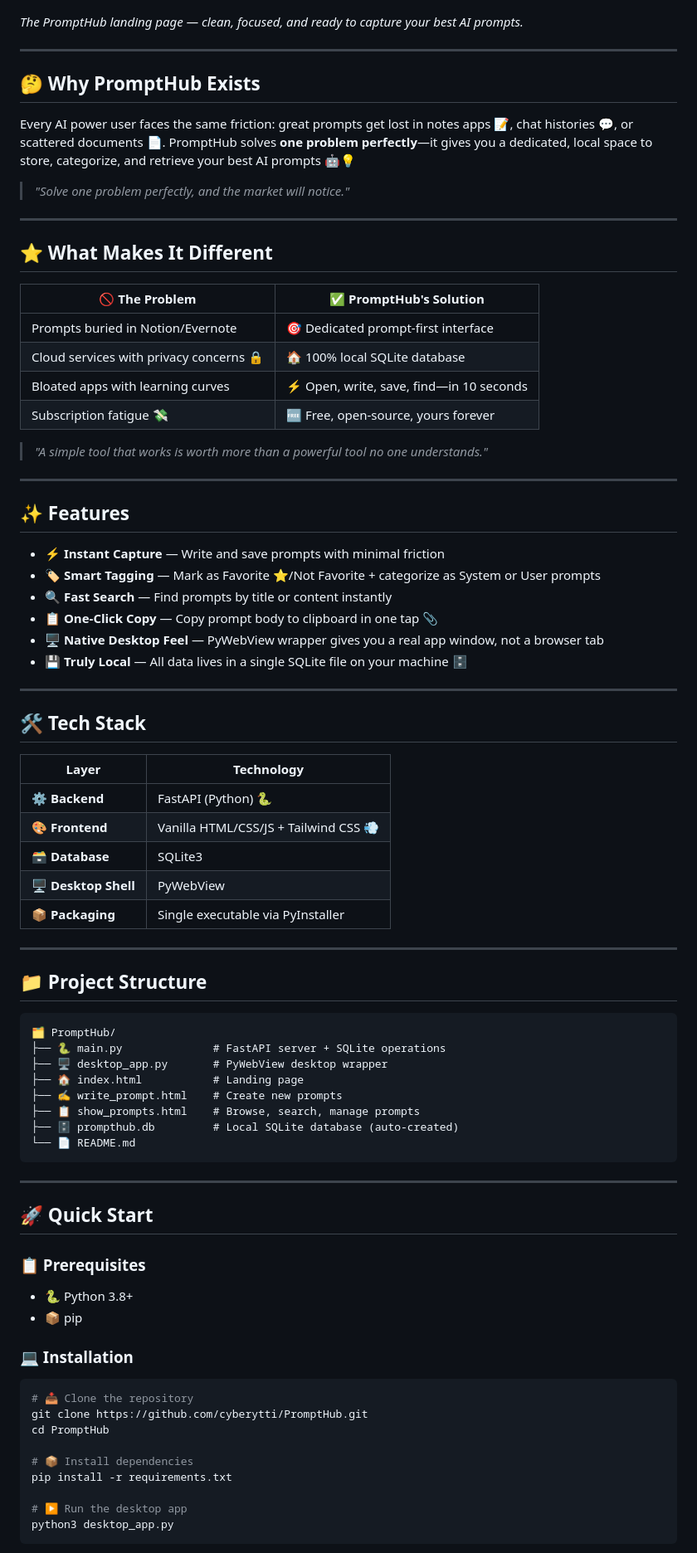
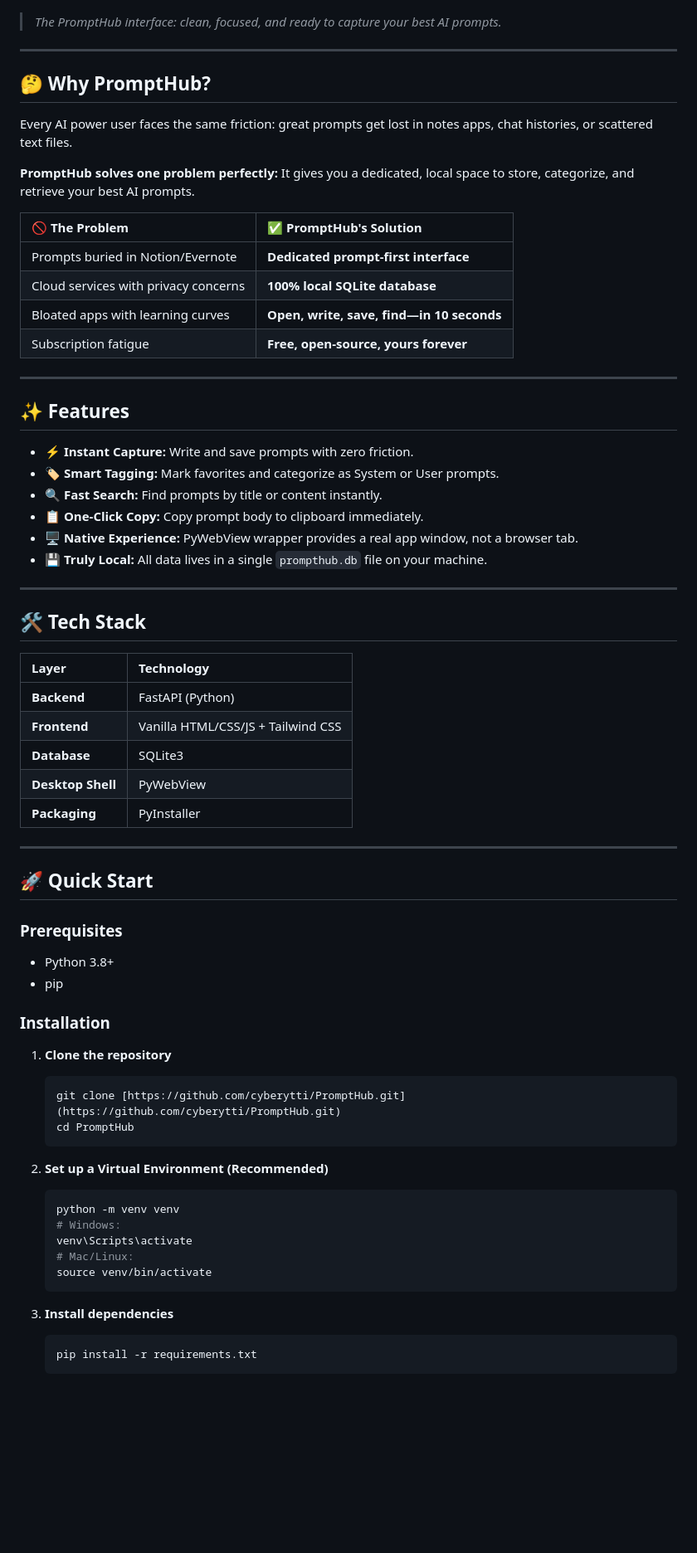
Before and after one commit to cyberytti/PromptHub, a Markdown page: README.md, the part around one of its changes. Shown at 83% size. GitHub-like rendering; blank space fills up the shorter version.

Commit message:
Refine README content and formatting
Updated README.md for clarity and formatting improvements.

````diff
--- a/README.md
+++ b/README.md
@@ -11,86 +18,73 @@ A minimal, fast, and focused desktop application for managing AI prompts. No clo
 
 ![PromptHub Screenshot](IMG-20260211-WA0072.jpg)
 
-*The PromptHub landing page — clean, focused, and ready to capture your best AI prompts.*
+> *The PromptHub interface: clean, focused, and ready to capture your best AI prompts.*
 
 ---
 
-## 🤔 Why PromptHub Exists
+## 🤔 Why PromptHub?
 
-Every AI power user faces the same friction: great prompts get lost in notes apps 📝, chat histories 💬, or scattered documents 📄. PromptHub solves **one problem perfectly**—it gives you a dedicated, local space to store, categorize, and retrieve your best AI prompts 🤖💡
+Every AI power user faces the same friction: great prompts get lost in notes apps, chat histories, or scattered text files.
 
-> *"Solve one problem perfectly, and the market will notice."*
-
----
-
-## ⭐ What Makes It Different
+**PromptHub solves one problem perfectly:** It gives you a dedicated, local space to store, categorize, and retrieve your best AI prompts.
 
 | 🚫 The Problem | ✅ PromptHub's Solution |
-|-------------|---------------------|
-| Prompts buried in Notion/Evernote | 🎯 Dedicated prompt-first interface |
-| Cloud services with privacy concerns 🔒 | 🏠 100% local SQLite database |
-| Bloated apps with learning curves | ⚡ Open, write, save, find—in 10 seconds |
-| Subscription fatigue 💸 | 🆓 Free, open-source, yours forever |
-
-> *"A simple tool that works is worth more than a powerful tool no one understands."*
+| :--- | :--- |
+| Prompts buried in Notion/Evernote | **Dedicated prompt-first interface** |
+| Cloud services with privacy concerns | **100% local SQLite database** |
+| Bloated apps with learning curves | **Open, write, save, find—in 10 seconds** |
+| Subscription fatigue | **Free, open-source, yours forever** |
 
 ---
 
 ## ✨ Features
 
-- **⚡ Instant Capture** — Write and save prompts with minimal friction
-- **🏷️ Smart Tagging** — Mark as Favorite ⭐/Not Favorite + categorize as System or User prompts
-- **🔍 Fast Search** — Find prompts by title or content instantly
-- **📋 One-Click Copy** — Copy prompt body to clipboard in one tap 📎
-- **🖥️ Native Desktop Feel** — PyWebView wrapper gives you a real app window, not a browser tab
-- **💾 Truly Local** — All data lives in a single SQLite file on your machine 🗄️
+* **⚡ Instant Capture:** Write and save prompts with zero friction.
+* **🏷️ Smart Tagging:** Mark favorites and categorize as System or User prompts.
+* **🔍 Fast Search:** Find prompts by title or content instantly.
+* **📋 One-Click Copy:** Copy prompt body to clipboard immediately.
+* **🖥️ Native Experience:** PyWebView wrapper provides a real app window, not a browser tab.
+* **💾 Truly Local:** All data lives in a single `prompthub.db` file on your machine.
 
 ---
 
 ## 🛠️ Tech Stack
 
 | Layer | Technology |
-|-------|------------|
-| **⚙️ Backend** | FastAPI (Python) 🐍 |
-| **🎨 Frontend** | Vanilla HTML/CSS/JS + Tailwind CSS 💨 |
-| **🗃️ Database** | SQLite3 |
-| **🖥️ Desktop Shell** | PyWebView |
-| **📦 Packaging** | Single executable via PyInstaller |
-
----
-
-## 📁 Project Structure
-
-```
-🗂️ PromptHub/
-├── 🐍 main.py              # FastAPI server + SQLite operations
-├── 🖥️ desktop_app.py       # PyWebView desktop wrapper
-├── 🏠 index.html           # Landing page
-├── ✍️ write_prompt.html    # Create new prompts
-├── 📋 show_prompts.html    # Browse, search, manage prompts
-├── 🗄️ prompthub.db         # Local SQLite database (auto-created)
-└── 📄 README.md
-```
+| :--- | :--- |
+| **Backend** | FastAPI (Python) |
+| **Frontend** | Vanilla HTML/CSS/JS + Tailwind CSS |
+| **Database** | SQLite3 |
+| **Desktop Shell** | PyWebView |
+| **Packaging** | PyInstaller |
 
 ---
 
 ## 🚀 Quick Start
 
-### 📋 Prerequisites
-- 🐍 Python 3.8+
-- 📦 pip
+### Prerequisites
+* Python 3.8+
+* pip
 
-### 💻 Installation
+### Installation
 
-```bash
-# 📥 Clone the repository
-git clone https://github.com/cyberytti/PromptHub.git
-cd PromptHub
+1.  **Clone the repository**
+    ```bash
+    git clone [https://github.com/cyberytti/PromptHub.git](https://github.com/cyberytti/PromptHub.git)
+    cd PromptHub
+    ```
 
-# 📦 Install dependencies
-pip install -r requirements.txt
+2.  **Set up a Virtual Environment (Recommended)**
+    ```bash
+    python -m venv venv
+    # Windows:
+    venv\Scripts\activate
+    # Mac/Linux:
+    source venv/bin/activate
+    ```
 
-# ▶️ Run the desktop app
-python3 desktop_app.py
-```
+3.  **Install dependencies**
+    ```bash
+    pip install -r requirements.txt
+    ```
 
````
Also changed, not shown: other parts of README.md (+47 -11 lines).
